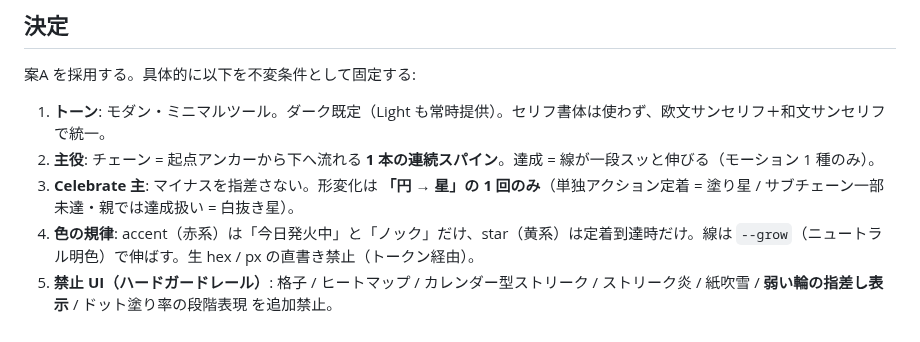
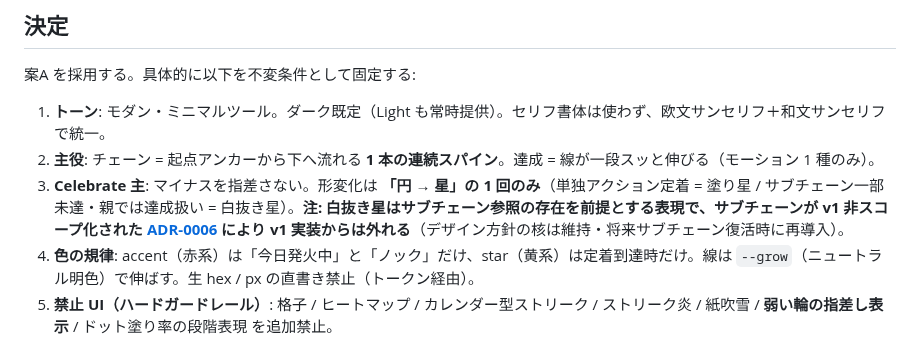
Before and after one commit to nokku-dev/knockon, a Markdown page: docs/decisions/0004-design-direction-v02.md, the part around the change. GitHub-like rendering.

```diff
--- a/docs/decisions/0004-design-direction-v02.md
+++ b/docs/decisions/0004-design-direction-v02.md
@@ -31,7 +31,7 @@ knockon は If-Then / habit stacking の差別化を「streak（行為の連続
 
 1. **トーン**: モダン・ミニマルツール。ダーク既定（Light も常時提供）。セリフ書体は使わず、欧文サンセリフ＋和文サンセリフで統一。
 2. **主役**: チェーン = 起点アンカーから下へ流れる **1 本の連続スパイン**。達成 = 線が一段スッと伸びる（モーション 1 種のみ）。
-3. **Celebrate 主**: マイナスを指差さない。形変化は **「円 → 星」の 1 回のみ**（単独アクション定着 = 塗り星 / サブチェーン一部未達・親では達成扱い = 白抜き星）。
+3. **Celebrate 主**: マイナスを指差さない。形変化は **「円 → 星」の 1 回のみ**（単独アクション定着 = 塗り星 / サブチェーン一部未達・親では達成扱い = 白抜き星）。**注: 白抜き星はサブチェーン参照の存在を前提とする表現で、サブチェーンが v1 非スコープ化された [ADR-0006](./0006-phase1-completion-and-scope-narrowing.md) により v1 実装からは外れる**（デザイン方針の核は維持・将来サブチェーン復活時に再導入）。
 4. **色の規律**: accent（赤系）は「今日発火中」と「ノック」だけ、star（黄系）は定着到達時だけ。線は `--grow`（ニュートラル明色）で伸ばす。生 hex / px の直書き禁止（トークン経由）。
 5. **禁止 UI（ハードガードレール）**: 格子 / ヒートマップ / カレンダー型ストリーク / ストリーク炎 / 紙吹雪 / **弱い輪の指差し表示** / ドット塗り率の段階表現 を追加禁止。
 6. **スコープ**: 「弱い輪」は v1 非スコープ（[SPEC.md](../../SPEC.md) §5）。後続レイヤーでの再導入を検討する場合は本 ADR を supersede する新規 ADR を作る。
```
Also changed, not shown: docs/decisions/0006-phase1-completion-and-scope-narrowing.md (+6 -0 lines).
